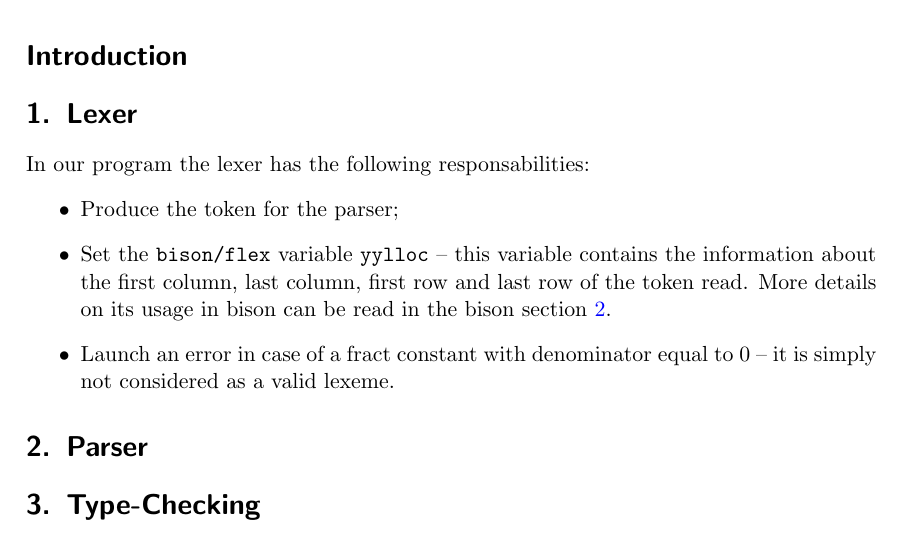
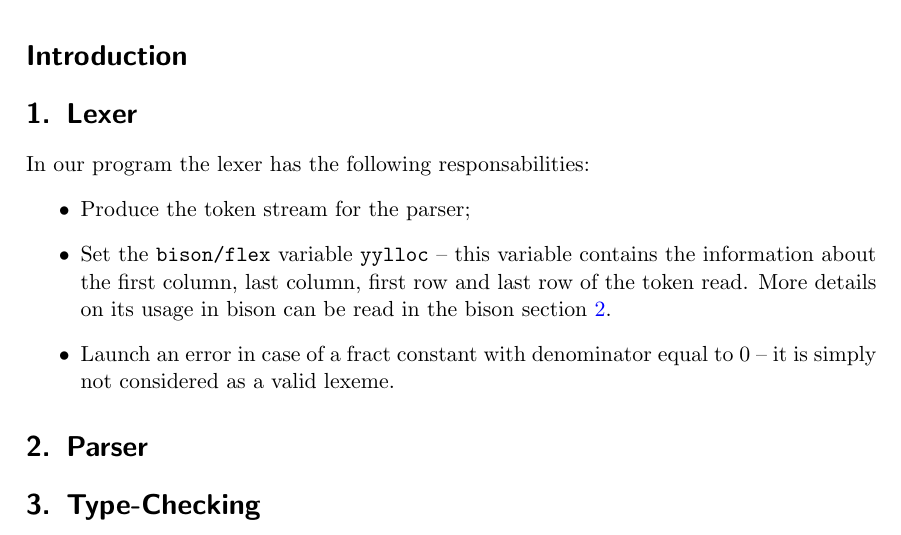
Before and after one commit to StefanoMunari/FAC-docs, a LaTeX document (main.tex, which reads res/section/Lexer.tex): part of the page, cut so that both start at the same text. Compiled offline with pdfLaTeX.

Commit message:
Fixed a word

```diff
--- a/res/section/Lexer.tex
+++ b/res/section/Lexer.tex
@@ -1,7 +1,7 @@
 \section{Lexer}
 In our program the lexer has the following responsabilities:
 \begin{itemize}
-\item Produce the token for the parser;
+\item Produce the token stream for the parser;
 \item Set the \verb|bison/flex| variable \verb|yylloc| -- this
 variable contains the information about the first column, last column,
 first row and last row of the token read. More details on its usage in
```
